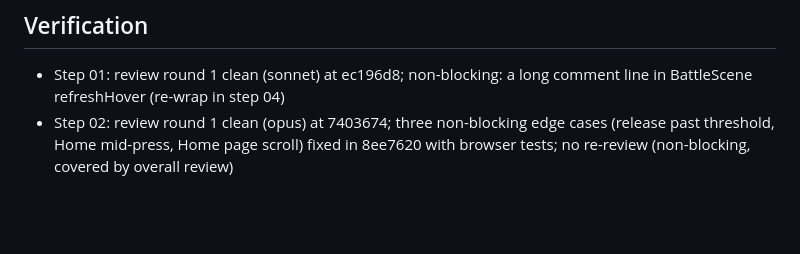
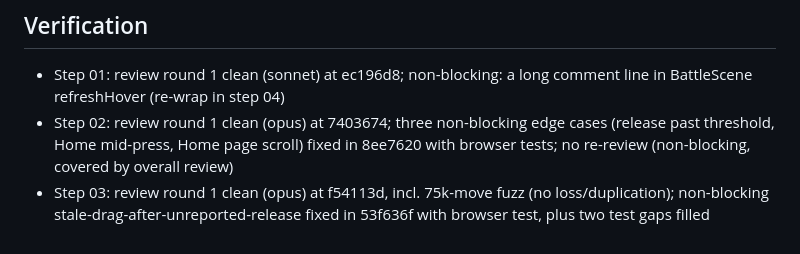
Before and after one commit to ginstrom/yomi, a Markdown page: docs/features/ui-feedback-drag-pan-cursor.md, the part around the change. GitHub-like rendering; blank space fills up the shorter version.

```diff
--- a/docs/features/ui-feedback-drag-pan-cursor.md
+++ b/docs/features/ui-feedback-drag-pan-cursor.md
@@ -50,3 +50,4 @@ All answered 2026-10-31 (see decision log).
 
 - Step 01: review round 1 clean (sonnet) at ec196d8; non-blocking: a long comment line in BattleScene refreshHover (re-wrap in step 04)
 - Step 02: review round 1 clean (opus) at 7403674; three non-blocking edge cases (release past threshold, Home mid-press, Home page scroll) fixed in 8ee7620 with browser tests; no re-review (non-blocking, covered by overall review)
+- Step 03: review round 1 clean (opus) at f54113d, incl. 75k-move fuzz (no loss/duplication); non-blocking stale-drag-after-unreported-release fixed in 53f636f with browser test, plus two test gaps filled
```
Also changed, not shown: CLAUDE.md (+1 -1 lines), docs/manual/README.md (+5 -0 lines), docs/manual/images/panel-inventory.png, 3 other files.
